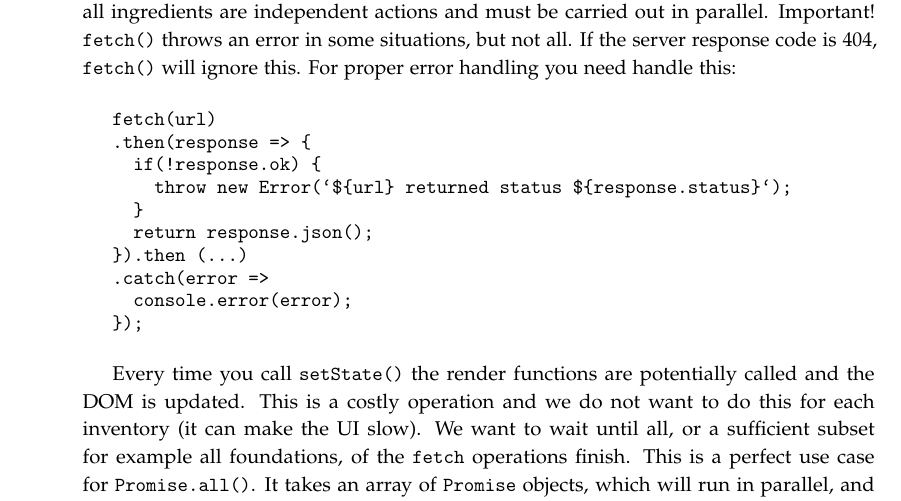
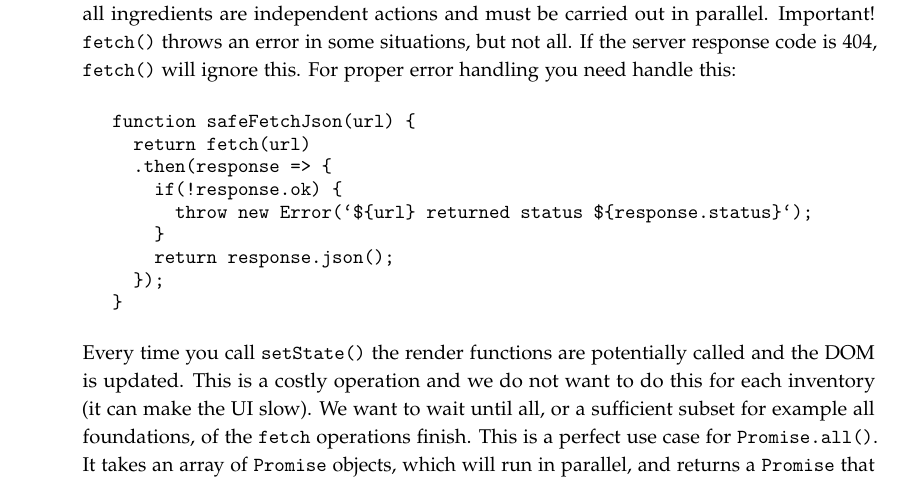
Before and after one commit to lunduniversity/webprog, a LaTeX book (labs/lab4/lab4.tex): part of page 2 of 5, cut so that both start at the same text. Compiled offline with pdfLaTeX.

Commit message:
minor update to lab 4

```diff
--- a/labs/lab4/lab4.tex
+++ b/labs/lab4/lab4.tex
@@ -111,18 +111,16 @@ const price = this.state.inventory[selected].price;
 
 Use the \code{fetch(url, [options])} function to send a request. It might be easiest to build the url using string concatenation, but you can also check out the \code{URL(url, [base])} class. Browse the documentation for \code{fetch()}. It returns a \code{Promise} that resolves to a \code{Response} object. To get the body you can use \code{Response.json()}, which returns yet another \code{Promise}. When you have the ingredient name, the next step is to fetch its properties from the server, e.g. \code{fetch(‘http://localhost:8080/extras/Tomat’)}. Fetching the properties for all ingredients are independent actions and must be carried out in parallel. Important! \code{fetch()} throws an error in some situations, but not all. If the server response code is 404, \code{fetch()} will ignore this. For proper error handling you need handle this:
 \begin{Code}
-fetch(url)
+function safeFetchJson(url) {
+  return fetch(url)
   .then(response => {
     if(!response.ok) {
       throw new Error(`${url} returned status ${response.status}`);
     }
     return response.json();
-}).then (...)
-.catch(error =>
-  console.error(error);
   });
+}
 \end{Code}
-
 Every time you call \code{setState()} the render functions are potentially called and the DOM is updated. This is a costly operation and we do not want to do this for each inventory (it can make the UI slow). We want to wait until all, or a sufficient subset for example all foundations, of the \code{fetch} operations finish. This is a perfect use case for \code{Promise.all()}. It takes an array of \code{Promise} objects, which will run in parallel, and returns a \code{Promise} that settles when all inner promises are settled. Use this to avoid to frequent updates of the state.
 
 Having nested calls to \code{fetch()} becomes complicated if you try to write a singel chain of \code{.then()}. Divide this task into small steps:
```
Also changed, not shown: labs/lab4/lab4.pdf. Lines whose indentation alone changed are shown as unchanged.
